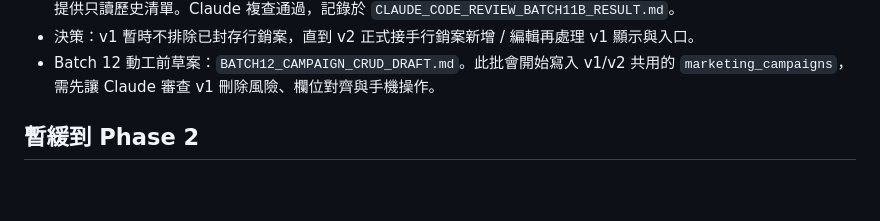
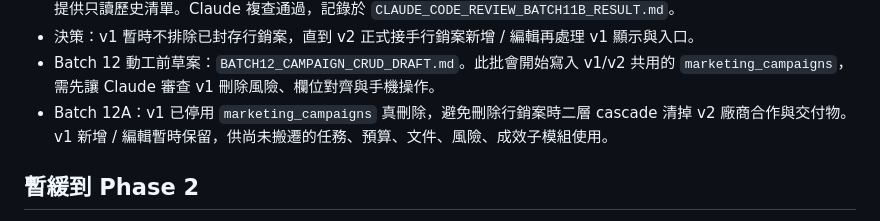
Before and after one commit to Meishentech/meisun-marketing-os-v2, a Markdown page: docs/phase-1-mvp.md, the part around the change. Drawn GitHub-style; blank space fills up the shorter version.

```diff
--- a/docs/phase-1-mvp.md
+++ b/docs/phase-1-mvp.md
@@ -157,6 +157,7 @@
    - Batch 11B：`marketing_campaigns` 新增 `archived_at`、`archived_by`、`archive_reason`；v2 排除已封存行銷案並提供只讀歷史清單。Claude 複查通過，記錄於 `CLAUDE_CODE_REVIEW_BATCH11B_RESULT.md`。
    - 決策：v1 暫時不排除已封存行銷案，直到 v2 正式接手行銷案新增 / 編輯再處理 v1 顯示與入口。
    - Batch 12 動工前草案：`BATCH12_CAMPAIGN_CRUD_DRAFT.md`。此批會開始寫入 v1/v2 共用的 `marketing_campaigns`，需先讓 Claude 審查 v1 刪除風險、欄位對齊與手機操作。
+   - Batch 12A：v1 已停用 `marketing_campaigns` 真刪除，避免刪除行銷案時二層 cascade 清掉 v2 廠商合作與交付物。v1 新增 / 編輯暫時保留，供尚未搬遷的任務、預算、文件、風險、成效子模組使用。
 
 ## 暫緩到 Phase 2
 
```
Also changed, not shown: docs/CLAUDE_CODE_REVIEW_BATCH12_DRAFT.md (added, +107 -0 lines), docs/V1_TO_V2_MIGRATION_PLAN.md (+21 -2 lines).
